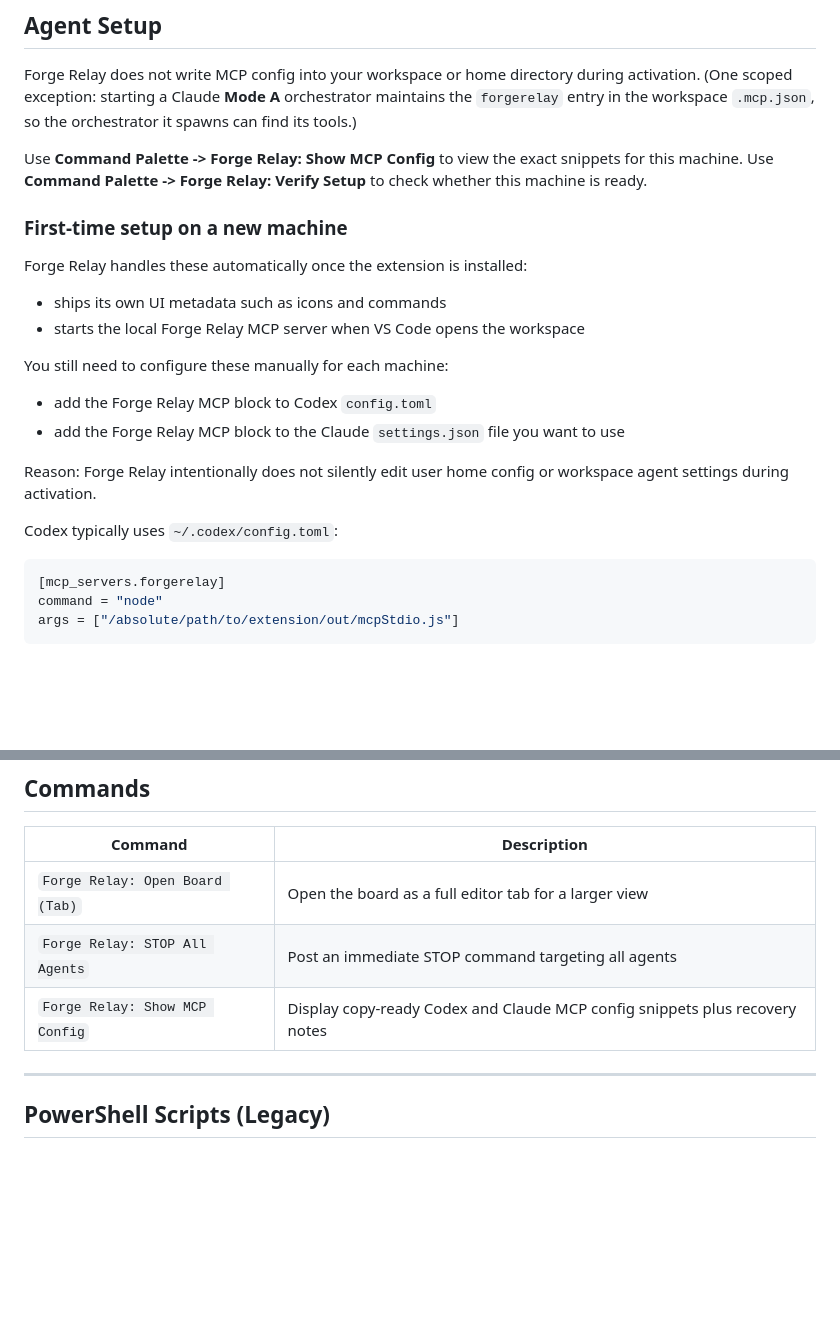
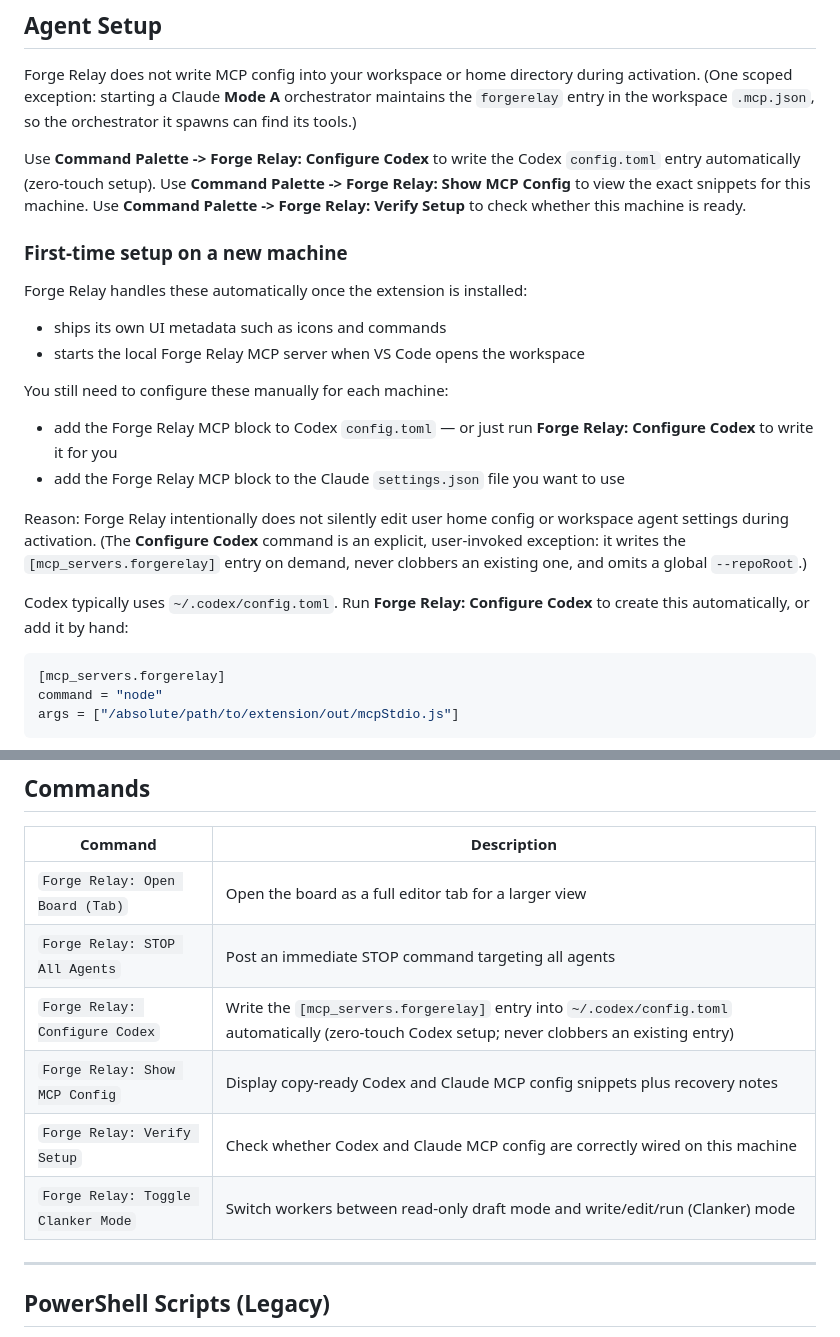
Before and after one commit to Efs-O/forge-relay, a Markdown page: README.md, 2 parts joined by grey strips. GitHub-like rendering; blank space fills up the shorter version.

Commit message:
docs: document the Configure Codex command in README
Add the zero-touch "Forge Relay: Configure Codex" command to the Agent Setup
section and Commands table, and fill in the previously-missing Verify Setup and
Toggle Clanker rows.

Co-Authored-By: Claude Opus 4.8 <noreply@anthropic.com>

````diff
--- a/README.md
+++ b/README.md
@@ -103,6 +103,7 @@ code --extensionDevelopmentPath="/path/to/forge-relay" "/path/to/your/workspace"
 
 Forge Relay does not write MCP config into your workspace or home directory during activation. (One scoped exception: starting a Claude **Mode A** orchestrator maintains the `forgerelay` entry in the workspace `.mcp.json`, so the orchestrator it spawns can find its tools.)
 
+Use **Command Palette -> Forge Relay: Configure Codex** to write the Codex `config.toml` entry automatically (zero-touch setup).
 Use **Command Palette -> Forge Relay: Show MCP Config** to view the exact snippets for this machine.
 Use **Command Palette -> Forge Relay: Verify Setup** to check whether this machine is ready.
 
@@ -115,12 +116,12 @@ Forge Relay handles these automatically once the extension is installed:
 
 You still need to configure these manually for each machine:
 
-- add the Forge Relay MCP block to Codex `config.toml`
+- add the Forge Relay MCP block to Codex `config.toml` — or just run **Forge Relay: Configure Codex** to write it for you
 - add the Forge Relay MCP block to the Claude `settings.json` file you want to use
 
-Reason: Forge Relay intentionally does not silently edit user home config or workspace agent settings during activation.
+Reason: Forge Relay intentionally does not silently edit user home config or workspace agent settings during activation. (The **Configure Codex** command is an explicit, user-invoked exception: it writes the `[mcp_servers.forgerelay]` entry on demand, never clobbers an existing one, and omits a global `--repoRoot`.)
 
-Codex typically uses `~/.codex/config.toml`:
+Codex typically uses `~/.codex/config.toml`. Run **Forge Relay: Configure Codex** to create this automatically, or add it by hand:
 
 ```toml
 [mcp_servers.forgerelay]
@@ -315,7 +316,10 @@ All state is local and git-ignored (`.coordination/` is in `.gitignore`).
 |---|---|
 | `Forge Relay: Open Board (Tab)` | Open the board as a full editor tab for a larger view |
 | `Forge Relay: STOP All Agents` | Post an immediate STOP command targeting all agents |
+| `Forge Relay: Configure Codex` | Write the `[mcp_servers.forgerelay]` entry into `~/.codex/config.toml` automatically (zero-touch Codex setup; never clobbers an existing entry) |
 | `Forge Relay: Show MCP Config` | Display copy-ready Codex and Claude MCP config snippets plus recovery notes |
+| `Forge Relay: Verify Setup` | Check whether Codex and Claude MCP config are correctly wired on this machine |
+| `Forge Relay: Toggle Clanker Mode` | Switch workers between read-only draft mode and write/edit/run (Clanker) mode |
 
 ---
 
````
